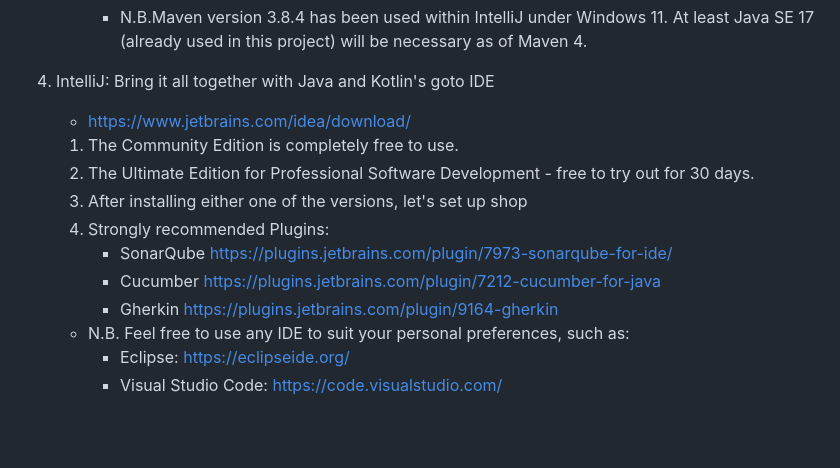
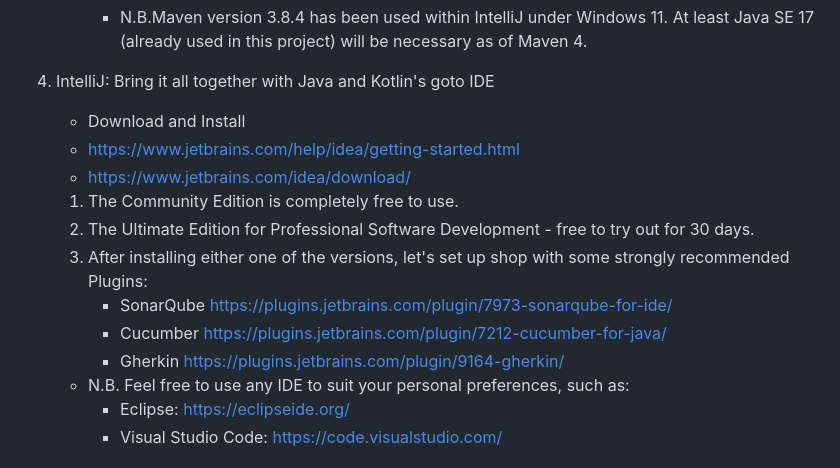
Before and after one commit to The-Code-Alchemist/Coding-Dojo, a Markdown page: README.md, the part around the change. Drawn GitHub-style; blank space fills up the shorter version.

```diff
--- a/README.md
+++ b/README.md
@@ -59,14 +59,15 @@ Now, let's start your future-proof Software Engineering career
       At least Java SE 17 (already used in this project) will be necessary as of Maven 4.
 
 4. IntelliJ: Bring it all together with Java and Kotlin's goto IDE
-   -  https://www.jetbrains.com/idea/download/
+   - Download and Install
+   - https://www.jetbrains.com/help/idea/getting-started.html
+   - https://www.jetbrains.com/idea/download/
    1. The Community Edition is completely free to use.
    2. The Ultimate Edition for Professional Software Development - free to try out for 30 days.
-   3. After installing either one of the versions, let's set up shop
-   4. Strongly recommended Plugins:
+   3. After installing either one of the versions, let's set up shop with some strongly recommended Plugins:
       - SonarQube https://plugins.jetbrains.com/plugin/7973-sonarqube-for-ide/
-      - Cucumber  https://plugins.jetbrains.com/plugin/7212-cucumber-for-java
-      - Gherkin   https://plugins.jetbrains.com/plugin/9164-gherkin
+      - Cucumber  https://plugins.jetbrains.com/plugin/7212-cucumber-for-java/
+      - Gherkin   https://plugins.jetbrains.com/plugin/9164-gherkin/
    - N.B. Feel free to use any IDE to suit your personal preferences, such as:
      -  Eclipse: https://eclipseide.org/
      -  Visual Studio Code: https://code.visualstudio.com/
```
